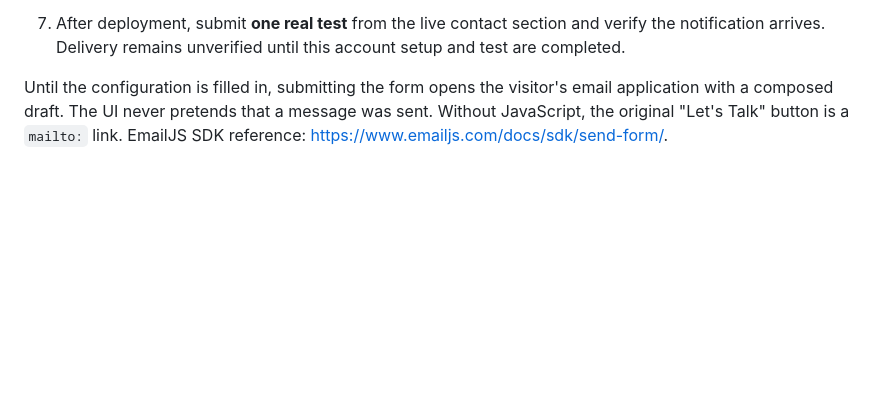
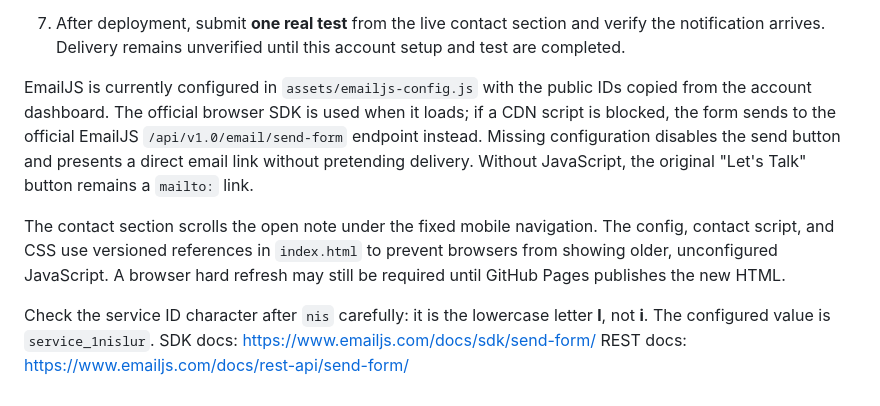
Before and after one commit to Rohit30418/rohitpantportfolio, a Markdown page: README.md, the part around the change. Drawn GitHub-style; blank space fills up the shorter version.

Commit message:
Document EmailJS REST fallback, mobile behavior and corrected service ID

```diff
--- a/README.md
+++ b/README.md
@@ -223,7 +223,19 @@ short repeat-send cooldown, and a reliable direct-email fallback.
    and verify the notification arrives. Delivery remains unverified until this
    account setup and test are completed.
 
-Until the configuration is filled in, submitting the form opens the visitor's
-email application with a composed draft. The UI never pretends that a message
-was sent. Without JavaScript, the original "Let's Talk" button is a `mailto:`
-link. EmailJS SDK reference: https://www.emailjs.com/docs/sdk/send-form/.
+EmailJS is currently configured in `assets/emailjs-config.js` with the public IDs
+copied from the account dashboard. The official browser SDK is used when it
+loads; if a CDN script is blocked, the form sends to the official EmailJS
+`/api/v1.0/email/send-form` endpoint instead. Missing configuration disables
+the send button and presents a direct email link without pretending delivery.
+Without JavaScript, the original "Let's Talk" button remains a `mailto:` link.
+
+The contact section scrolls the open note under the fixed mobile navigation.
+The config, contact script, and CSS use versioned references in `index.html`
+to prevent browsers from showing older, unconfigured JavaScript. A browser
+hard refresh may still be required until GitHub Pages publishes the new HTML.
+
+Check the service ID character after `nis` carefully: it is the lowercase
+letter **l**, not **i**. The configured value is `service_1nislur`.
+SDK docs: https://www.emailjs.com/docs/sdk/send-form/
+REST docs: https://www.emailjs.com/docs/rest-api/send-form/
```
